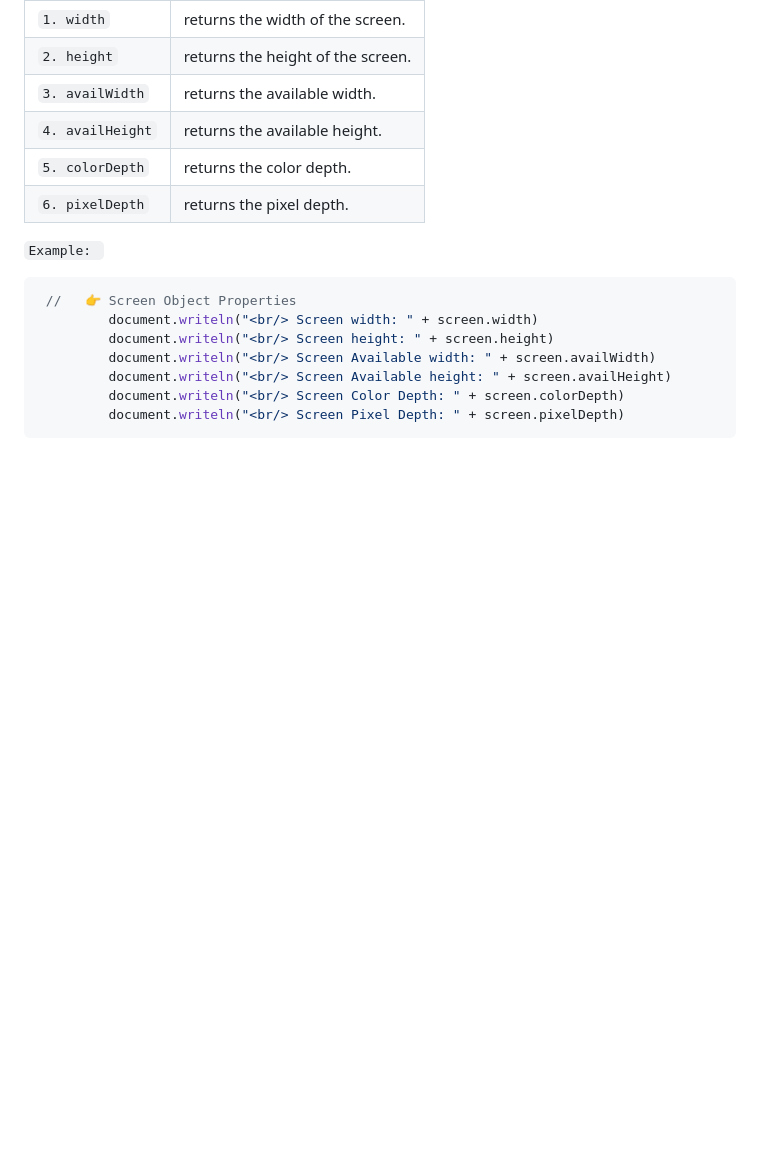
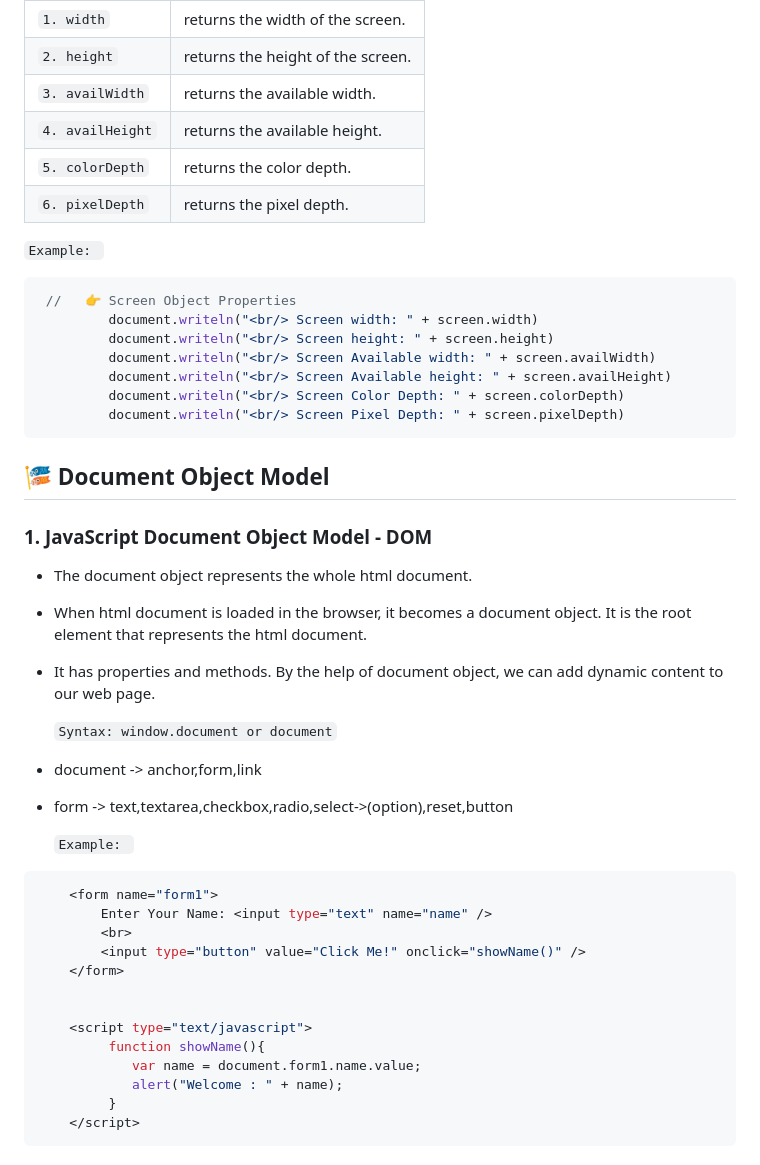
Before and after one commit to suber-IQ/JavaScript_Master, a Markdown page: README.md, the part around the change printed below. Drawn GitHub-style; blank space fills up the shorter version.

Commit message:
add readme dom

````diff
--- a/README.md
+++ b/README.md
@@ -3707,3 +3707,32 @@ console.log("Supported MIME Types: ", supportedMimeTypes);
          document.writeln("<br/> Screen Color Depth: " + screen.colorDepth)
          document.writeln("<br/> Screen Pixel Depth: " + screen.pixelDepth)
 ```
+
+## 🎏 Document Object Model
+
+### 1. JavaScript Document Object Model - DOM
+- The document object represents the whole html document.
+- When html document is loaded in the browser, it becomes a document object. It is the root element that represents the html document.
+- It has properties and methods. By the help of document object, we can add dynamic content to our web page.
+
+  `Syntax: window.document or document`
+- document -> anchor,form,link
+- form -> text,textarea,checkbox,radio,select->(option),reset,button
+
+  `Example: `
+```javascript
+    <form name="form1">
+        Enter Your Name: <input type="text" name="name" />
+        <br>
+        <input type="button" value="Click Me!" onclick="showName()" />
+    </form>
+
+
+    <script type="text/javascript">
+         function showName(){
+            var name = document.form1.name.value;
+            alert("Welcome : " + name);
+         }
+    </script>
+```
+
````
Also changed, not shown: other parts of README.md (+111 -0 lines).
